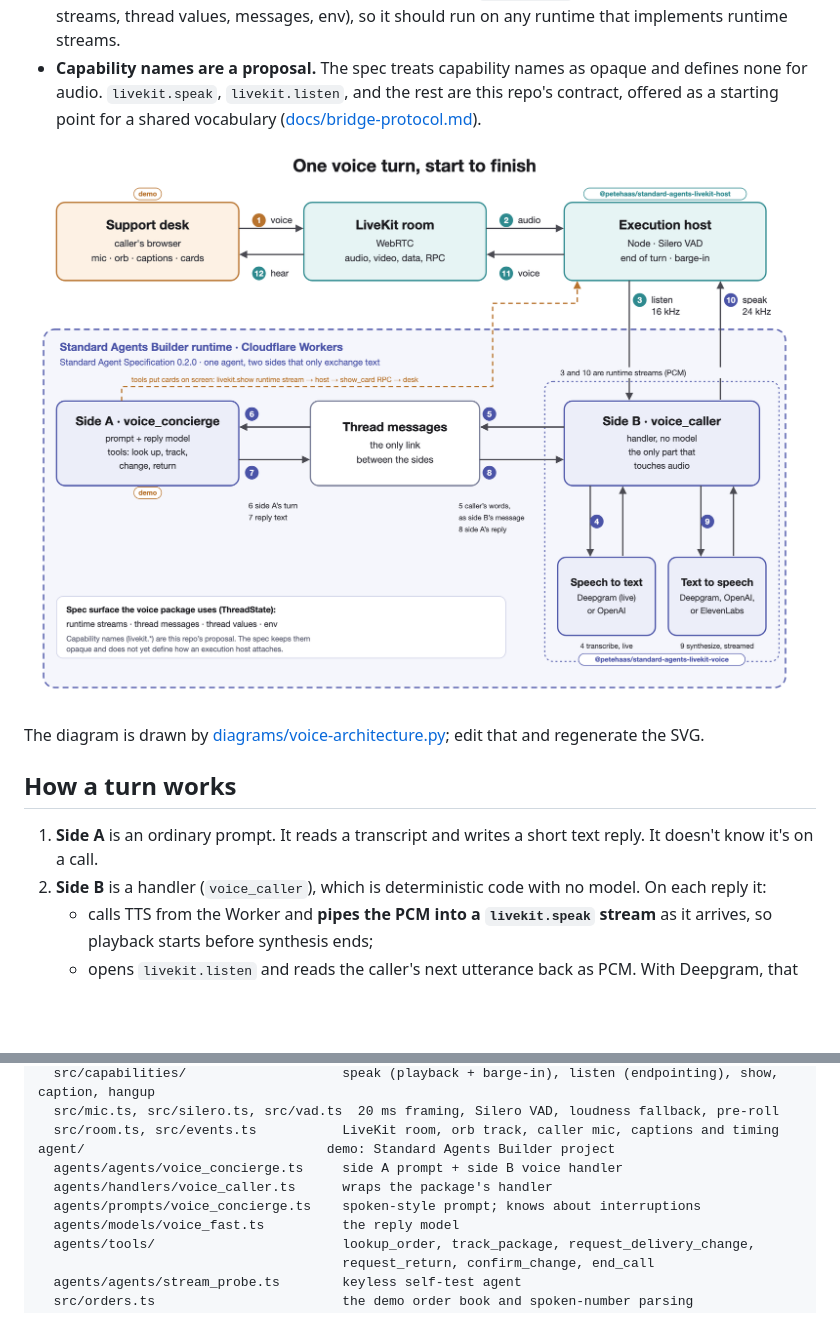
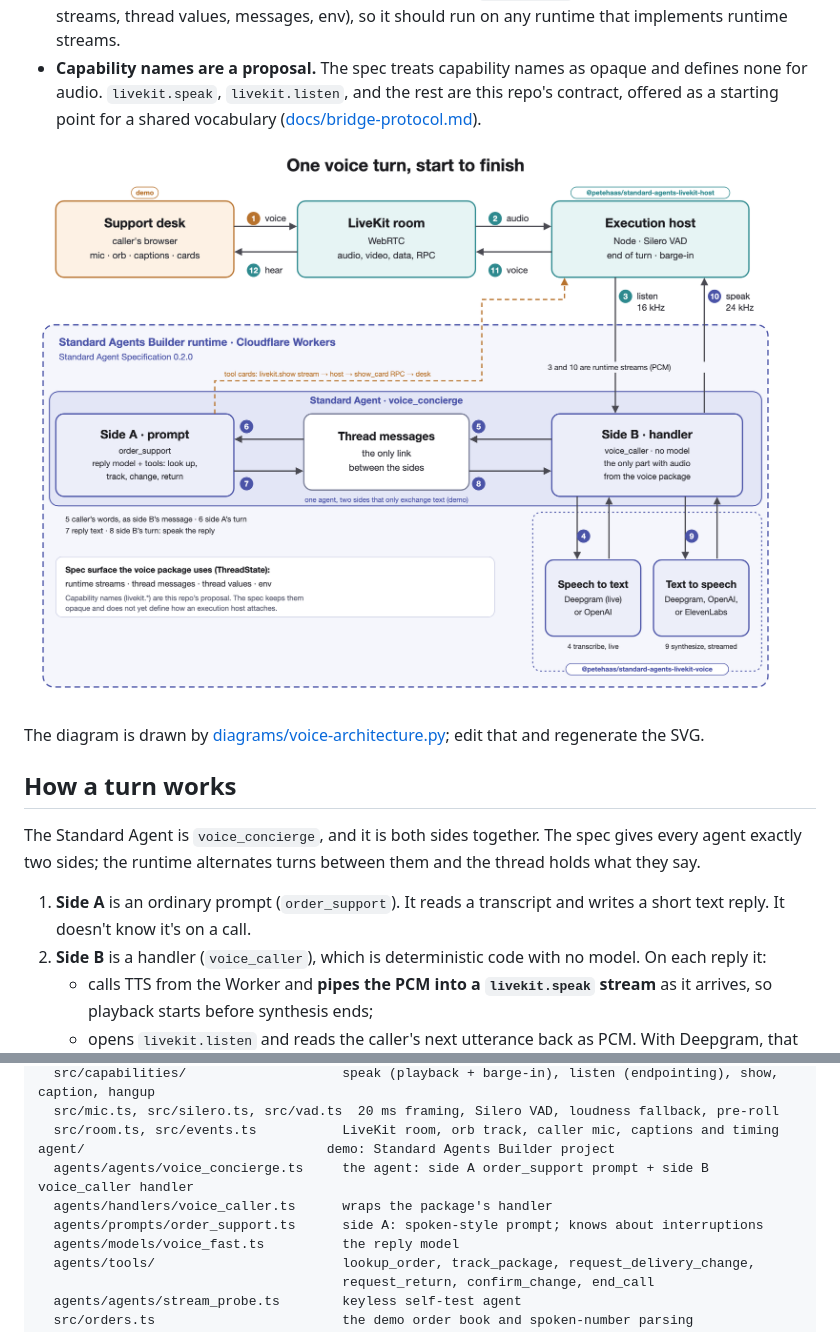
Before and after one commit to petehaas/standard-agents-livekit-voice, a Markdown page: README.md, 2 parts joined by grey strips. GitHub-like rendering; pictures changed too: diagrams/voice-architecture.png; blank space fills up the shorter version.

```diff
--- a/README.md
+++ b/README.md
@@ -10,13 +10,15 @@ The Standard Agent Specification has no voice support today. This repo shows tha
 - **Only spec APIs on the agent side.** The voice code uses `ThreadState` from the spec (runtime streams, thread values, messages, env), so it should run on any runtime that implements runtime streams.
 - **Capability names are a proposal.** The spec treats capability names as opaque and defines none for audio. `livekit.speak`, `livekit.listen`, and the rest are this repo's contract, offered as a starting point for a shared vocabulary ([docs/bridge-protocol.md](docs/bridge-protocol.md)).
 
-![One voice turn in 12 steps: the caller's browser, LiveKit, and the execution host; inside the Standard Agents Builder runtime, side B (the only part that touches audio, with speech to text and text to speech) and side A exchange text only through thread messages. Tool cards reach the screen over the livekit.show runtime stream.](diagrams/voice-architecture.png)
+![One voice turn in 12 steps: the caller's browser, LiveKit, and the execution host; inside the Standard Agents Builder runtime, the Standard Agent voice_concierge is both sides together: side A (the order_support prompt) and side B (the voice_caller handler, the only part that touches audio) exchange text only through thread messages. Tool cards reach the screen over the livekit.show runtime stream.](diagrams/voice-architecture.png)
 
 The diagram is drawn by [diagrams/voice-architecture.py](diagrams/voice-architecture.py); edit that and regenerate the SVG.
 
 ## How a turn works
 
-1. **Side A** is an ordinary prompt. It reads a transcript and writes a short text reply. It doesn't know it's on a call.
+The Standard Agent is `voice_concierge`, and it is both sides together. The spec gives every agent exactly two sides; the runtime alternates turns between them and the thread holds what they say.
+
+1. **Side A** is an ordinary prompt (`order_support`). It reads a transcript and writes a short text reply. It doesn't know it's on a call.
 2. **Side B** is a handler (`voice_caller`), which is deterministic code with no model. On each reply it:
    - calls TTS from the Worker and **pipes the PCM into a `livekit.speak` stream** as it arrives, so playback starts before synthesis ends;
    - opens `livekit.listen` and reads the caller's next utterance back as PCM. With Deepgram, that audio is **transcribed live while the caller is still talking**, so the end of their turn leaves only a short flush;
@@ -235,9 +237,9 @@ packages/host/                       @petehaas/standard-agents-livekit-host (exe
   src/mic.ts, src/silero.ts, src/vad.ts  20 ms framing, Silero VAD, loudness fallback, pre-roll
   src/room.ts, src/events.ts           LiveKit room, orb track, caller mic, captions and timing
 agent/                               demo: Standard Agents Builder project
-  agents/agents/voice_concierge.ts     side A prompt + side B voice handler
+  agents/agents/voice_concierge.ts     the agent: side A order_support prompt + side B voice_caller handler
   agents/handlers/voice_caller.ts      wraps the package's handler
-  agents/prompts/voice_concierge.ts    spoken-style prompt; knows about interruptions
+  agents/prompts/order_support.ts      side A: spoken-style prompt; knows about interruptions
   agents/models/voice_fast.ts          the reply model
   agents/tools/                        lookup_order, track_package, request_delivery_change,
                                        request_return, confirm_change, end_call
```
Also changed, not shown: 5 other files.
